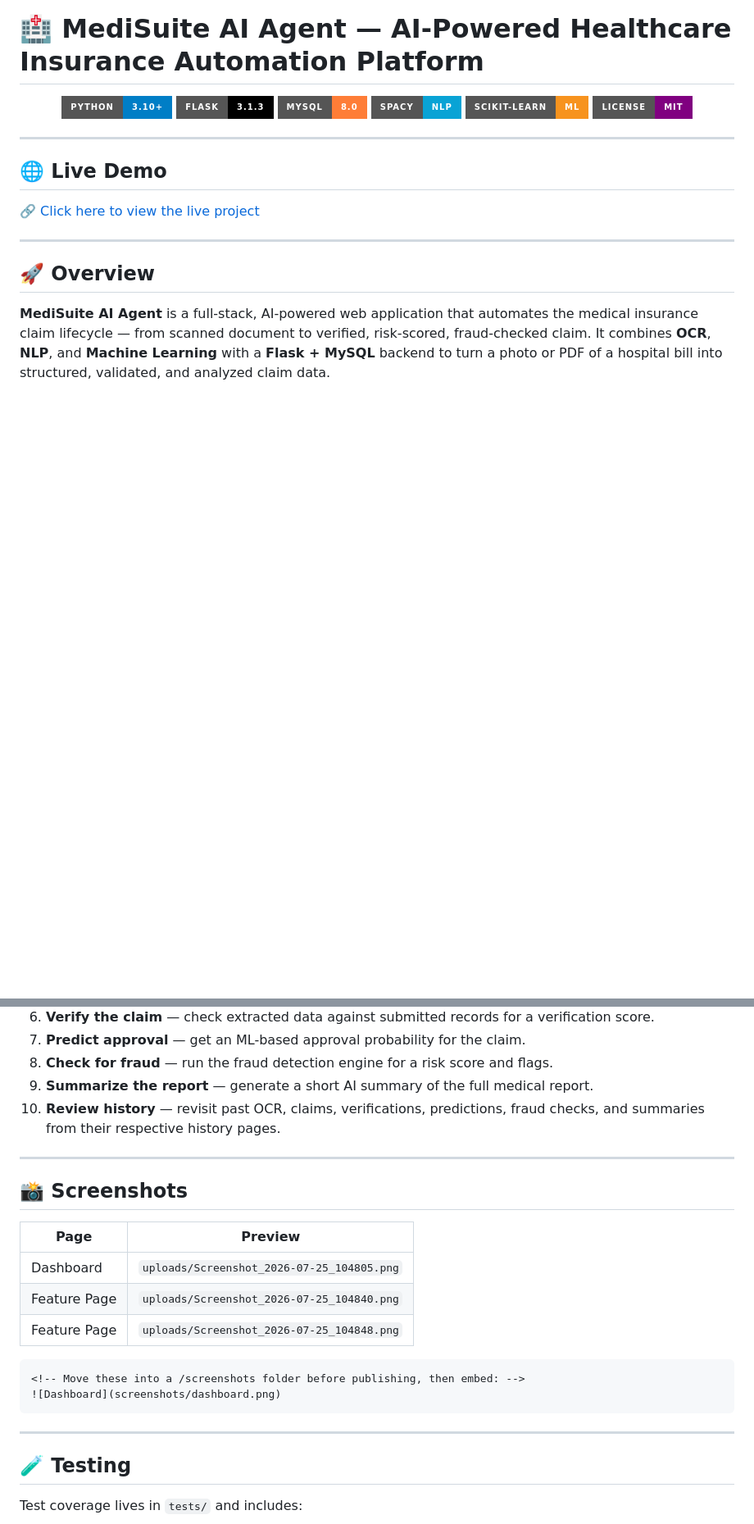
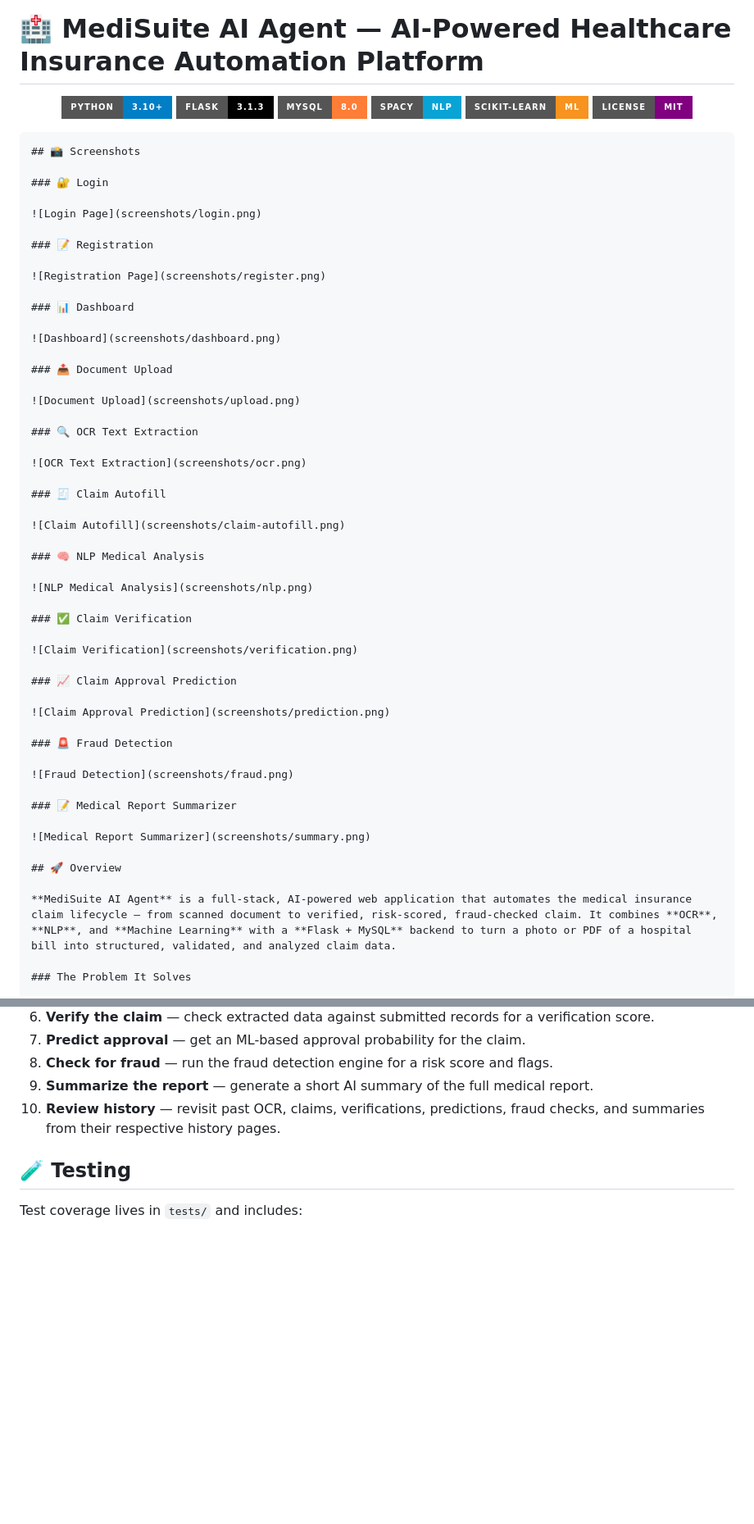
Before and after one commit to mukul135/MediSuite-AI-Agent, a Markdown page: README.md, 2 parts joined by grey strips. Shown at 82% size. Rendered like a GitHub page; badges without logos; blank space fills up the shorter version.

Commit message:
Screenshots added

````diff
--- a/README.md
+++ b/README.md
@@ -9,13 +9,53 @@
   <img src="https://img.shields.io/badge/License-MIT-purple?style=for-the-badge" />
 </p>
 
----
 
-## 🌐 Live Demo
+```markdown
+## 📸 Screenshots
 
-🔗 [Click here to view the live project](#) <!-- replace # with your live link -->
+### 🔐 Login
 
----
+![Login Page](screenshots/login.png)
+
+### 📝 Registration
+
+![Registration Page](screenshots/register.png)
+
+### 📊 Dashboard
+
+![Dashboard](screenshots/dashboard.png)
+
+### 📤 Document Upload
+
+![Document Upload](screenshots/upload.png)
+
+### 🔍 OCR Text Extraction
+
+![OCR Text Extraction](screenshots/ocr.png)
+
+### 🧾 Claim Autofill
+
+![Claim Autofill](screenshots/claim-autofill.png)
+
+### 🧠 NLP Medical Analysis
+
+![NLP Medical Analysis](screenshots/nlp.png)
+
+### ✅ Claim Verification
+
+![Claim Verification](screenshots/verification.png)
+
+### 📈 Claim Approval Prediction
+
+![Claim Approval Prediction](screenshots/prediction.png)
+
+### 🚨 Fraud Detection
+
+![Fraud Detection](screenshots/fraud.png)
+
+### 📝 Medical Report Summarizer
+
+![Medical Report Summarizer](screenshots/summary.png)
 
 ## 🚀 Overview
 
@@ -340,22 +380,7 @@ http://127.0.0.1:5000
 9. **Summarize the report** — generate a short AI summary of the full medical report.
 10. **Review history** — revisit past OCR, claims, verifications, predictions, fraud checks, and summaries from their respective history pages.
 
----
 
-## 📸 Screenshots
-
-| Page | Preview |
-|---|---|
-| Dashboard | `uploads/Screenshot_2026-07-25_104805.png` |
-| Feature Page | `uploads/Screenshot_2026-07-25_104840.png` |
-| Feature Page | `uploads/Screenshot_2026-07-25_104848.png` |
-
-```markdown
-<!-- Move these into a /screenshots folder before publishing, then embed: -->
-![Dashboard](screenshots/dashboard.png)
-```
-
----
 
 ## 🧪 Testing
 
````
